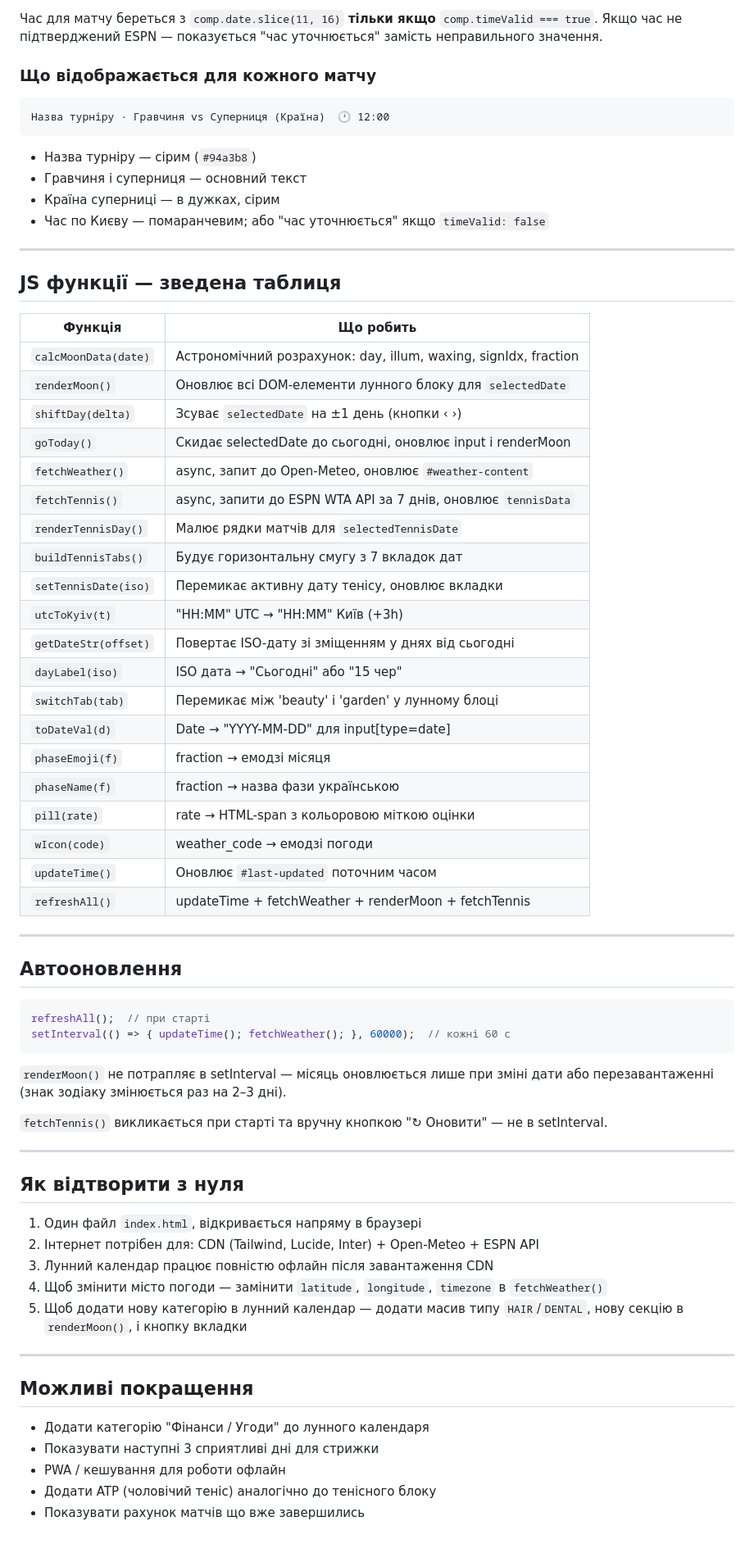
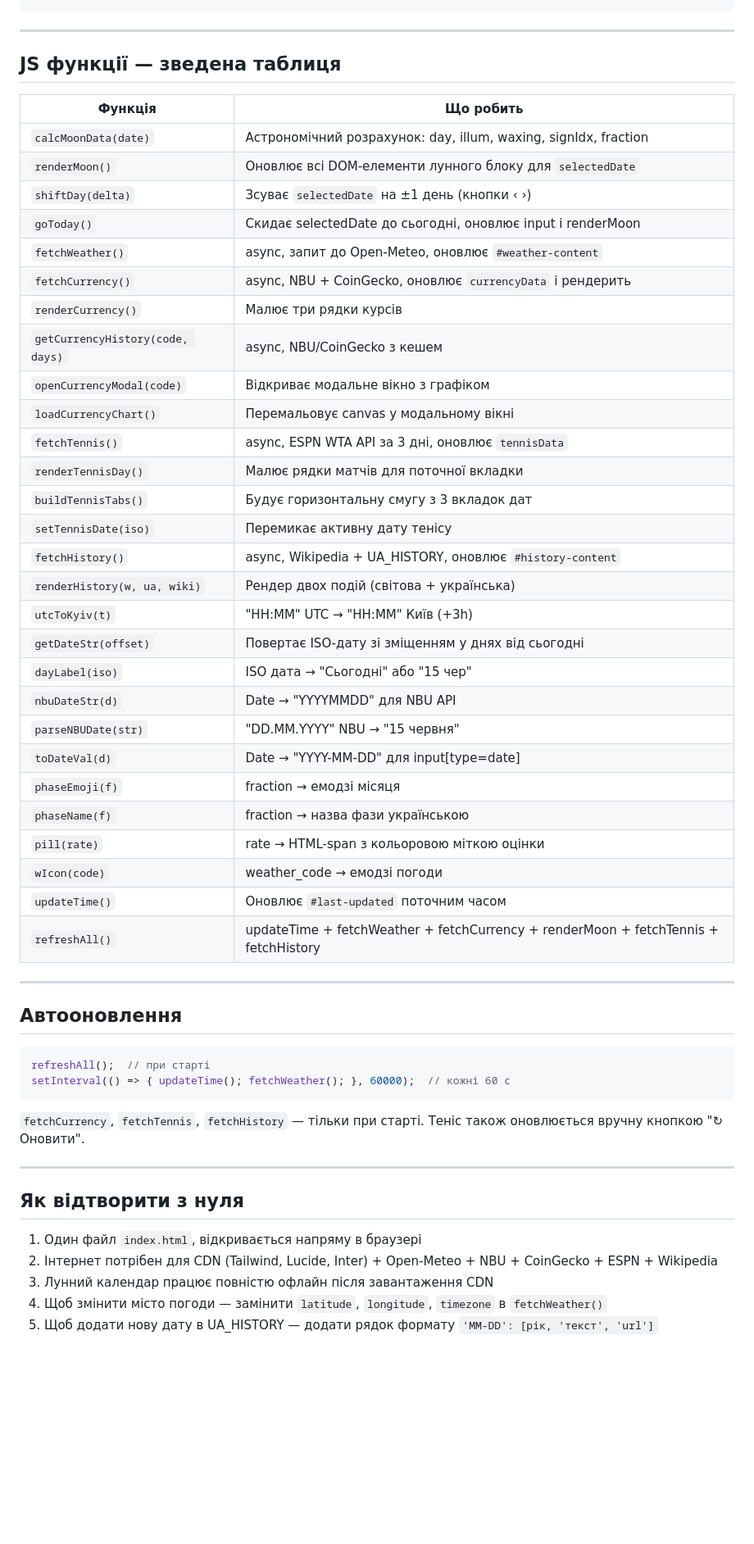
Before and after one commit to guryanov-hub/dashboard_tanushka, a Markdown page: README.md, the part around one of its changes. Shown at 82% size. GitHub-like rendering; blank space fills up the shorter version.

Commit message:
Update README: document all 5 blocks, new layout, currency, history
Co-Authored-By: Claude Sonnet 4.6 <noreply@anthropic.com>

````diff
--- a/README.md
+++ b/README.md
@@ -359,17 +361,4 @@ function utcToKyiv(t) {
 ```
-
-Час для матчу береться з `comp.date.slice(11, 16)` **тільки якщо** `comp.timeValid === true`. Якщо час не підтверджений ESPN — показується "час уточнюється" замість неправильного значення.
-
-### Що відображається для кожного матчу
-
-```
-Назва турніру · Гравчиня vs Суперниця (Країна)  🕐 12:00
-```
-
-- Назва турніру — сірим (`#94a3b8`)
-- Гравчиня і суперниця — основний текст
-- Країна суперниці — в дужках, сірим
-- Час по Києву — помаранчевим; або "час уточнюється" якщо `timeValid: false`
 
 ---
 
@@ -382,21 +371,29 @@ function utcToKyiv(t) {
 | `shiftDay(delta)` | Зсуває `selectedDate` на ±1 день (кнопки ‹ ›) |
 | `goToday()` | Скидає selectedDate до сьогодні, оновлює input і renderMoon |
 | `fetchWeather()` | async, запит до Open-Meteo, оновлює `#weather-content` |
-| `fetchTennis()` | async, запити до ESPN WTA API за 7 днів, оновлює `tennisData` |
-| `renderTennisDay()` | Малює рядки матчів для `selectedTennisDate` |
-| `buildTennisTabs()` | Будує горизонтальну смугу з 7 вкладок дат |
-| `setTennisDate(iso)` | Перемикає активну дату тенісу, оновлює вкладки |
+| `fetchCurrency()` | async, NBU + CoinGecko, оновлює `currencyData` і рендерить |
+| `renderCurrency()` | Малює три рядки курсів |
+| `getCurrencyHistory(code, days)` | async, NBU/CoinGecko з кешем |
+| `openCurrencyModal(code)` | Відкриває модальне вікно з графіком |
+| `loadCurrencyChart()` | Перемальовує canvas у модальному вікні |
+| `fetchTennis()` | async, ESPN WTA API за 3 дні, оновлює `tennisData` |
+| `renderTennisDay()` | Малює рядки матчів для поточної вкладки |
+| `buildTennisTabs()` | Будує горизонтальну смугу з 3 вкладок дат |
+| `setTennisDate(iso)` | Перемикає активну дату тенісу |
+| `fetchHistory()` | async, Wikipedia + UA_HISTORY, оновлює `#history-content` |
+| `renderHistory(w, ua, wiki)` | Рендер двох подій (світова + українська) |
 | `utcToKyiv(t)` | "HH:MM" UTC → "HH:MM" Київ (+3h) |
 | `getDateStr(offset)` | Повертає ISO-дату зі зміщенням у днях від сьогодні |
 | `dayLabel(iso)` | ISO дата → "Сьогодні" або "15 чер" |
-| `switchTab(tab)` | Перемикає між 'beauty' і 'garden' у лунному блоці |
+| `nbuDateStr(d)` | Date → "YYYYMMDD" для NBU API |
+| `parseNBUDate(str)` | "DD.MM.YYYY" NBU → "15 червня" |
 | `toDateVal(d)` | Date → "YYYY-MM-DD" для input[type=date] |
 | `phaseEmoji(f)` | fraction → емодзі місяця |
 | `phaseName(f)` | fraction → назва фази українською |
 | `pill(rate)` | rate → HTML-span з кольоровою міткою оцінки |
 | `wIcon(code)` | weather_code → емодзі погоди |
 | `updateTime()` | Оновлює `#last-updated` поточним часом |
-| `refreshAll()` | updateTime + fetchWeather + renderMoon + fetchTennis |
+| `refreshAll()` | updateTime + fetchWeather + fetchCurrency + renderMoon + fetchTennis + fetchHistory |
 
 ---
 
@@ -407,26 +404,14 @@ refreshAll();  // при старті
 setInterval(() => { updateTime(); fetchWeather(); }, 60000);  // кожні 60 с
 ```
 
-`renderMoon()` не потрапляє в setInterval — місяць оновлюється лише при зміні дати або перезавантаженні (знак зодіаку змінюється раз на 2–3 дні).
-
-`fetchTennis()` викликається при старті та вручну кнопкою "↻ Оновити" — не в setInterval.
+`fetchCurrency`, `fetchTennis`, `fetchHistory` — тільки при старті. Теніс також оновлюється вручну кнопкою "↻ Оновити".
 
 ---
 
 ## Як відтворити з нуля
 
 1. Один файл `index.html`, відкривається напряму в браузері
-2. Інтернет потрібен для: CDN (Tailwind, Lucide, Inter) + Open-Meteo + ESPN API
+2. Інтернет потрібен для CDN (Tailwind, Lucide, Inter) + Open-Meteo + NBU + CoinGecko + ESPN + Wikipedia
 3. Лунний календар працює повністю офлайн після завантаження CDN
 4. Щоб змінити місто погоди — замінити `latitude`, `longitude`, `timezone` в `fetchWeather()`
-5. Щоб додати нову категорію в лунний календар — додати масив типу `HAIR`/`DENTAL`, нову секцію в `renderMoon()`, і кнопку вкладки
-
----
-
-## Можливі покращення
-
-- Додати категорію "Фінанси / Угоди" до лунного календаря
-- Показувати наступні 3 сприятливі дні для стрижки
-- PWA / кешування для роботи офлайн
-- Додати ATP (чоловічий теніс) аналогічно до тенісного блоку
-- Показувати рахунок матчів що вже завершились
+5. Щоб додати нову дату в UA_HISTORY — додати рядок формату `'MM-DD': [рік, 'текст', 'url']`
````
Also changed, not shown: other parts of README.md (+161 -159 lines).
